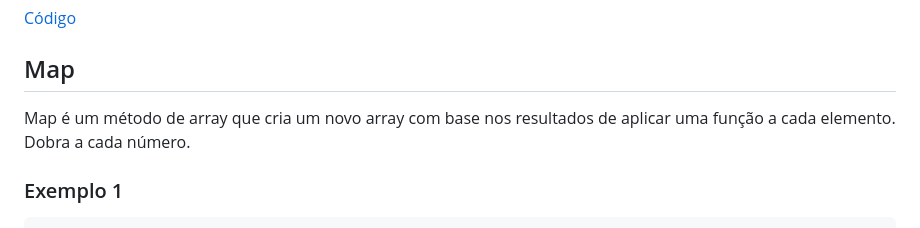
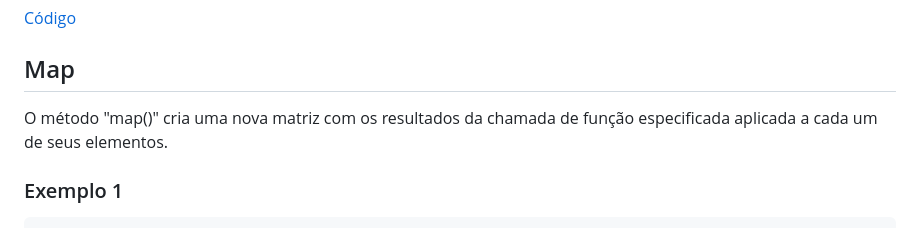
Before and after one commit to Danibart54/POC-02-Arrays, a Markdown page: README.md, the part around the change. Rendered like a GitHub page.

````diff
--- a/README.md
+++ b/README.md
@@ -63,7 +63,7 @@ console.log(pares)
 [Código](filter.js)
 
 ## Map
-Map é um método de array que cria um novo array com base nos resultados de aplicar uma função a cada elemento. Dobra a cada número.
+O método "map()" cria uma nova matriz com os resultados da chamada de função especificada aplicada a cada um de seus elementos.
 
 ### Exemplo 1
 ``` Js
````
